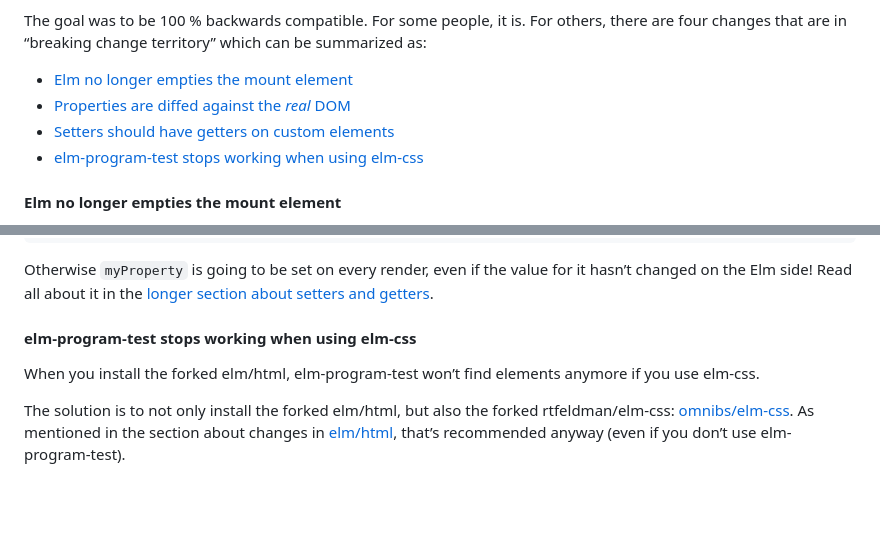
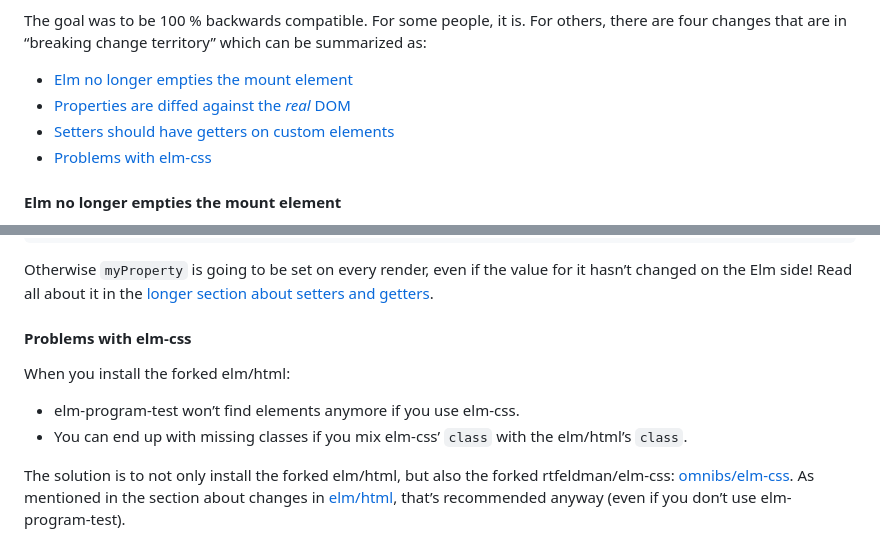
Before and after one commit to lydell/elm-safe-virtual-dom, a Markdown page: README.md, 2 parts joined by grey strips. GitHub-like rendering; blank space fills up the shorter version.

Commit message:
Document issue with mixing elm-css classes with elm/html classes

```diff
--- a/README.md
+++ b/README.md
@@ -93,7 +93,7 @@ The goal was to be 100 % backwards compatible. For some people, it is. For other
 - [Elm no longer empties the mount element](#elm-no-longer-empties-the-mount-element)
 - [Properties are diffed against the _real_ DOM](#properties-are-diffed-against-the-real-dom)
 - [Setters should have getters on custom elements](#setters-should-have-getters-on-custom-elements)
-- [elm-program-test stops working when using elm-css](#elm-program-test-stops-working-when-using-elm-css)
+- [Problems with elm-css](#problems-with-elm-css)
 
 #### Elm no longer empties the mount element
 
@@ -149,9 +149,12 @@ When using [Custom Elements](https://guide.elm-lang.org/interop/custom_elements)
 
 Otherwise `myProperty` is going to be set on every render, even if the value for it hasn’t changed on the Elm side! Read all about it in the [longer section about setters and getters](./details/breaking-changes.md#setters-should-have-getters-on-custom-elements).
 
-#### elm-program-test stops working when using elm-css
+#### Problems with elm-css
 
-When you install the forked elm/html, elm-program-test won’t find elements anymore if you use elm-css.
+When you install the forked elm/html:
+
+- elm-program-test won’t find elements anymore if you use elm-css.
+- You can end up with missing classes if you mix elm-css’ `class` with the elm/html’s `class`.
 
 The solution is to not only install the forked elm/html, but also the forked rtfeldman/elm-css: [omnibs/elm-css](https://github.com/rtfeldman/elm-css/pull/598). As mentioned in the section about changes in [elm/html](#elmhtml), that’s recommended anyway (even if you don’t use elm-program-test).
 
```
Also changed, not shown: details/breaking-changes.md (+35 -3 lines).
